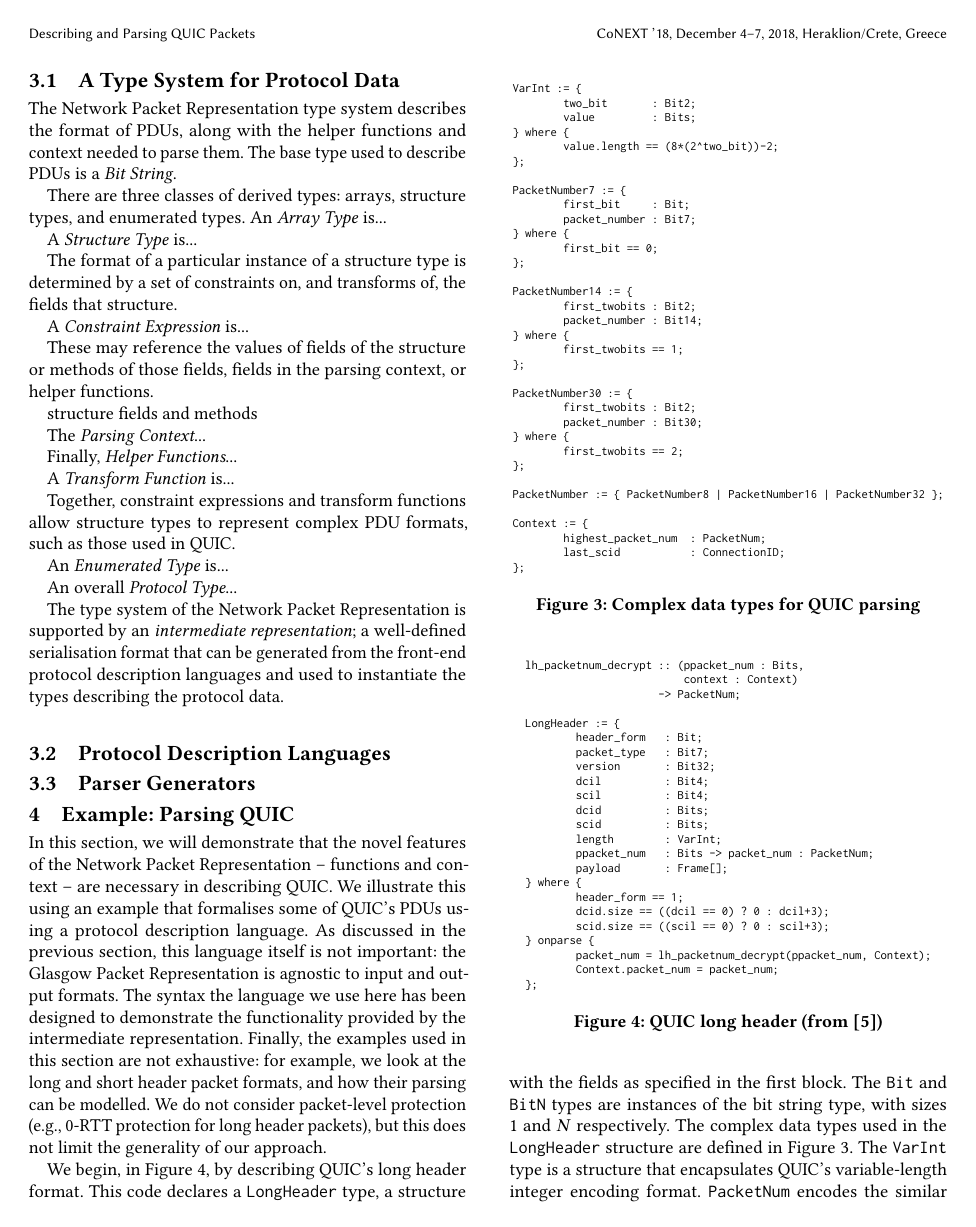
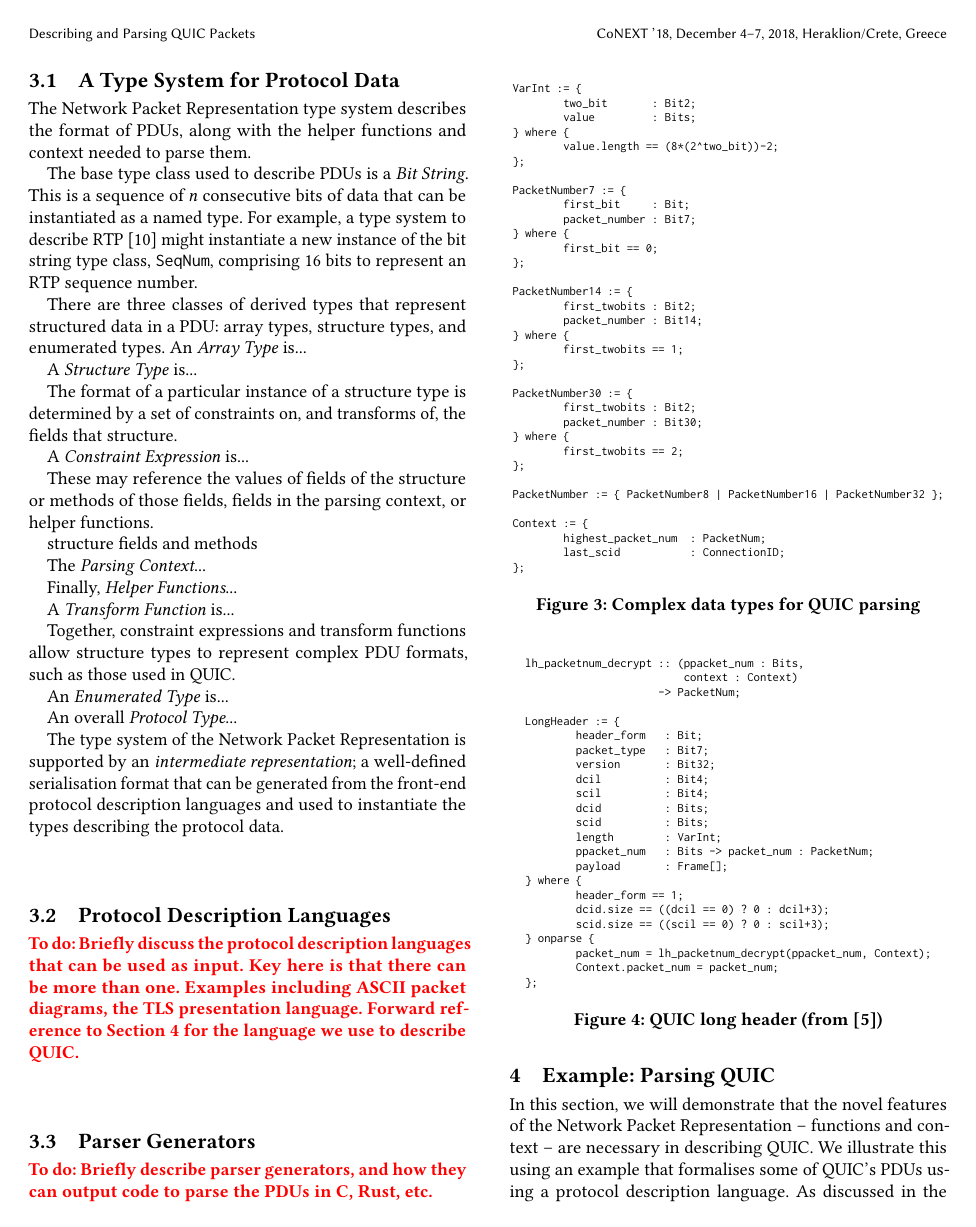
Before and after one commit to DavidSouthgate/improving-protocol-standards, a LaTeX paper (papers/improving-quic-docs.tex): page 3 of 6. Compiled offline with pdfLaTeX.

Commit message:
More structuring of Section 3

```diff
--- a/papers/improving-quic-docs.tex
+++ b/papers/improving-quic-docs.tex
@@ -304,11 +304,16 @@ These components are illustrated in Figure \ref{fig:stages}.
 
 The Network Packet Representation type system describes the format of PDUs,
 along with the helper functions and context needed to parse them.
-%
-The base type used to describe PDUs is a \emph{Bit String}.
 
-There are three classes of derived types: arrays, structure types, and
-enumerated types.
+The base type class used to describe PDUs is a \emph{Bit String}.
+This is a sequence of $n$ consecutive bits of data that can be instantiated
+as a named type.
+For example, a type system to describe RTP \cite{RFC3550} might instantiate
+a new instance of the bit string type class, \texttt{SeqNum}, comprising 16
+bits to represent an RTP sequence number.
+
+There are three classes of derived types that represent structured data in
+a PDU: array types, structure types, and enumerated types.
 An \emph{Array Type} is...
 
 A \emph{Structure Type} is...
@@ -406,14 +411,6 @@ and used to instantiate the types describing the protocol data.
 % its nature. Finally, the protocol type includes a list of the PDUs that comprise the
 % protocol, based on the constructed types.
 
-%--------------------------------------------------------------------------------------------------
-\subsection{Protocol Description Languages}
-\label{sec:npr-input}
-
-%--------------------------------------------------------------------------------------------------
-\subsection{Parser Generators}
-\label{sec:npr-output}
-
 % The intermediate representation is serialised using JSON. By using a widely adopted
 % notation, the code used to both generate the representation, and use it, is not tied to a
 % particular programming language. The role of the intermediate representation is to join
@@ -444,6 +441,25 @@ and used to instantiate the types describing the protocol data.
 % An additional benefit to having a common intermediate representation is that tooling can
 % be developed around it, without duplicated effort. Such tooling could type check the
 % intermediate representation, to ensure that it had been generated correctly.
+
+%--------------------------------------------------------------------------------------------------
+\subsection{Protocol Description Languages}
+\label{sec:npr-input}
+
+\todo{Briefly discuss the protocol description languages that can be used as input.
+Key here is that there can be more than one.
+Examples including ASCII packet diagrams, the TLS presentation language.
+Forward reference to Section \ref{sec:casestudy} for the language we use to
+describe QUIC.
+}
+
+
+%--------------------------------------------------------------------------------------------------
+\subsection{Parser Generators}
+\label{sec:npr-output}
+
+\todo{Briefly describe parser generators, and how they can output code to
+parse the PDUs in C, Rust, etc.}
 
 %==================================================================================================
 \section{Example: Parsing QUIC}
```
